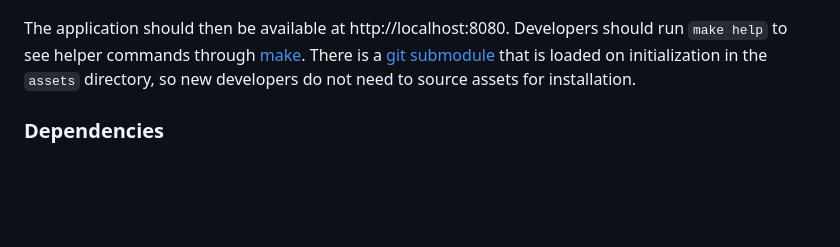
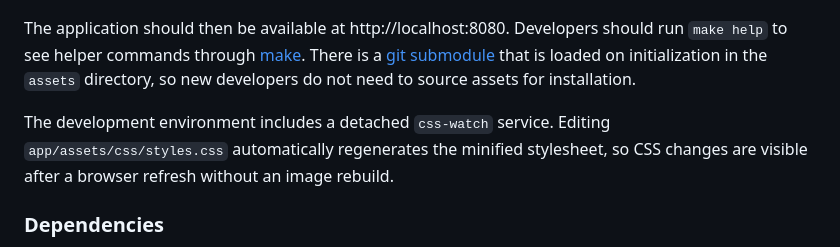
Before and after one commit to uklibraries/exploreuk-web-app, a Markdown page: README.md, the part around the change. GitHub-like rendering; blank space fills up the shorter version.

Commit message:
update docs for new css file watching

```diff
--- a/README.md
+++ b/README.md
@@ -27,6 +27,10 @@ should run `make help` to see helper commands through
 [git submodule](https://git-scm.com/book/en/v2/Git-Tools-Submodules) that is
 loaded on initialization in the `assets` directory, so new developers do not
 need to source assets for installation.
+
+The development environment includes a detached `css-watch` service. Editing
+`app/assets/css/styles.css` automatically regenerates the minified stylesheet,
+so CSS changes are visible after a browser refresh without an image rebuild.
 
 ### Dependencies
 
```
